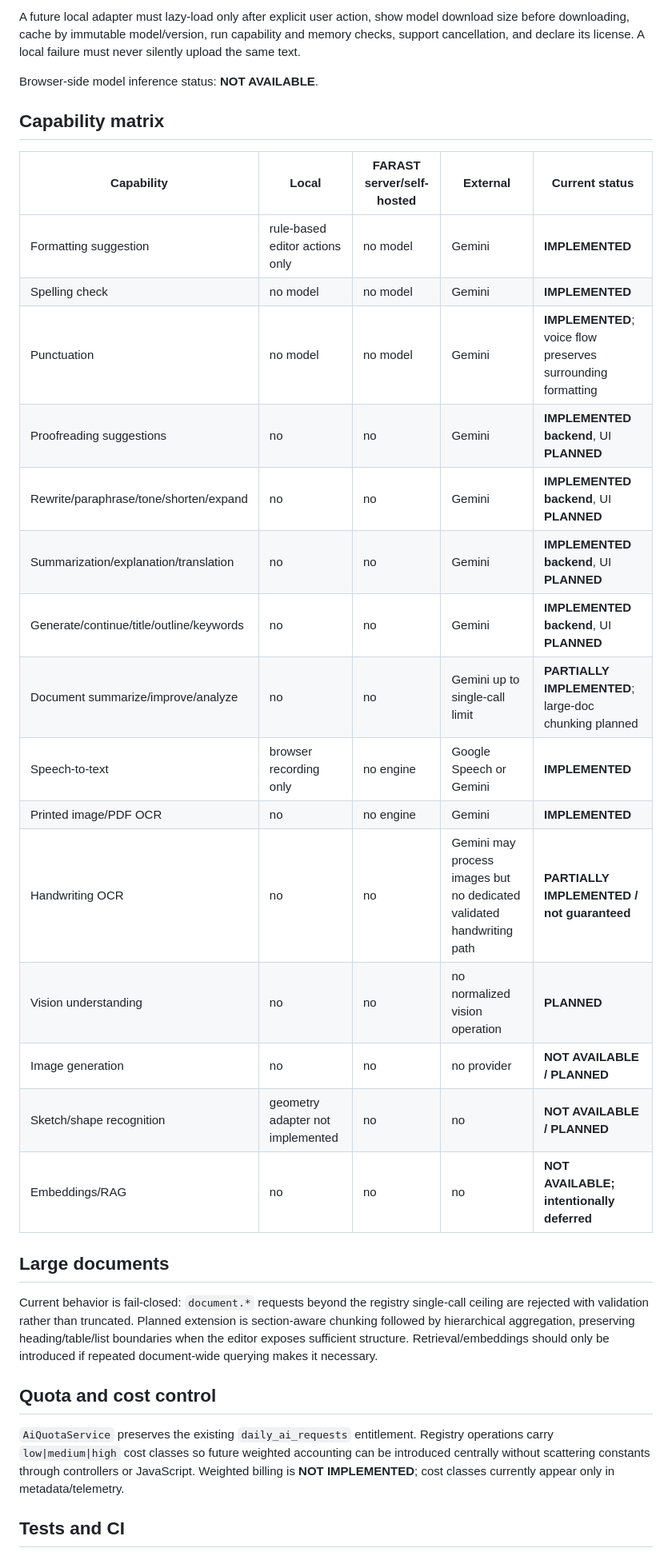
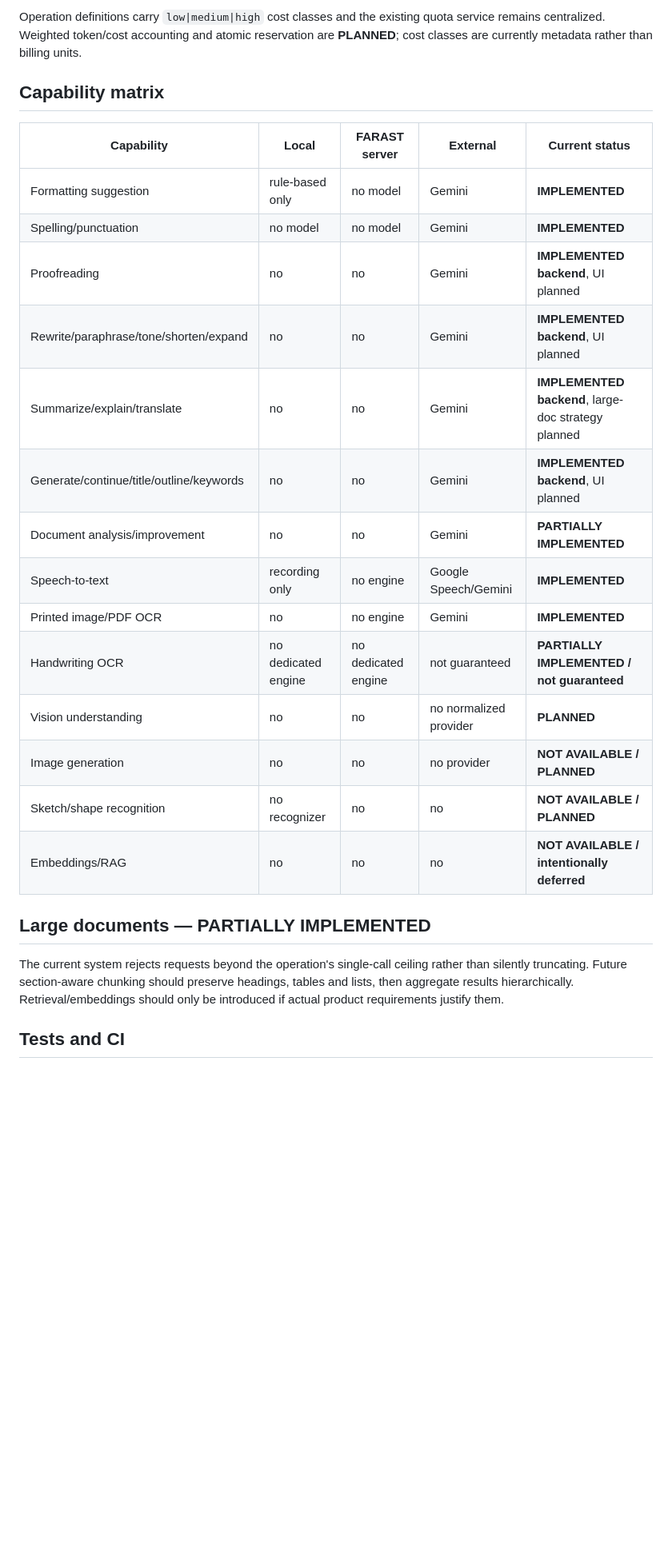
Before and after one commit to a4adelahmadian86-wq/type, a Markdown page: docs/AI_EDITOR_ARCHITECTURE.md, the part around one of its changes. Shown at 80% size. Drawn GitHub-style; blank space fills up the shorter version.

```diff
--- a/docs/AI_EDITOR_ARCHITECTURE.md
+++ b/docs/AI_EDITOR_ARCHITECTURE.md
@@ -111,35 +107,28 @@ No large browser AI dependency was added in this change. This is intentional.
 
-A future local adapter must lazy-load only after explicit user action, show model download size before downloading, cache by immutable model/version, run capability and memory checks, support cancellation, and declare its license. A local failure must never silently upload the same text.
-
-Browser-side model inference status: **NOT AVAILABLE**.
+Operation definitions carry `low|medium|high` cost classes and the existing quota service remains centralized. Weighted token/cost accounting and atomic reservation are **PLANNED**; cost classes are currently metadata rather than billing units.
 
 ## Capability matrix
 
-| Capability | Local | FARAST server/self-hosted | External | Current status |
+| Capability | Local | FARAST server | External | Current status |
 |---|---|---|---|---|
-| Formatting suggestion | rule-based editor actions only | no model | Gemini | **IMPLEMENTED** |
-| Spelling check | no model | no model | Gemini | **IMPLEMENTED** |
-| Punctuation | no model | no model | Gemini | **IMPLEMENTED**; voice flow preserves surrounding formatting |
-| Proofreading suggestions | no | no | Gemini | **IMPLEMENTED backend**, UI **PLANNED** |
-| Rewrite/paraphrase/tone/shorten/expand | no | no | Gemini | **IMPLEMENTED backend**, UI **PLANNED** |
-| Summarization/explanation/translation | no | no | Gemini | **IMPLEMENTED backend**, UI **PLANNED** |
-| Generate/continue/title/outline/keywords | no | no | Gemini | **IMPLEMENTED backend**, UI **PLANNED** |
-| Document summarize/improve/analyze | no | no | Gemini up to single-call limit | **PARTIALLY IMPLEMENTED**; large-doc chunking planned |
-| Speech-to-text | browser recording only | no engine | Google Speech or Gemini | **IMPLEMENTED** |
+| Formatting suggestion | rule-based only | no model | Gemini | **IMPLEMENTED** |
+| Spelling/punctuation | no model | no model | Gemini | **IMPLEMENTED** |
+| Proofreading | no | no | Gemini | **IMPLEMENTED backend**, UI planned |
+| Rewrite/paraphrase/tone/shorten/expand | no | no | Gemini | **IMPLEMENTED backend**, UI planned |
+| Summarize/explain/translate | no | no | Gemini | **IMPLEMENTED backend**, large-doc strategy planned |
+| Generate/continue/title/outline/keywords | no | no | Gemini | **IMPLEMENTED backend**, UI planned |
+| Document analysis/improvement | no | no | Gemini | **PARTIALLY IMPLEMENTED** |
+| Speech-to-text | recording only | no engine | Google Speech/Gemini | **IMPLEMENTED** |
 | Printed image/PDF OCR | no | no engine | Gemini | **IMPLEMENTED** |
-| Handwriting OCR | no | no | Gemini may process images but no dedicated validated handwriting path | **PARTIALLY IMPLEMENTED / not guaranteed** |
-| Vision understanding | no | no | no normalized vision operation | **PLANNED** |
+| Handwriting OCR | no dedicated engine | no dedicated engine | not guaranteed | **PARTIALLY IMPLEMENTED / not guaranteed** |
+| Vision understanding | no | no | no normalized provider | **PLANNED** |
 | Image generation | no | no | no provider | **NOT AVAILABLE / PLANNED** |
-| Sketch/shape recognition | geometry adapter not implemented | no | no | **NOT AVAILABLE / PLANNED** |
-| Embeddings/RAG | no | no | no | **NOT AVAILABLE; intentionally deferred** |
+| Sketch/shape recognition | no recognizer | no | no | **NOT AVAILABLE / PLANNED** |
+| Embeddings/RAG | no | no | no | **NOT AVAILABLE / intentionally deferred** |
 
-## Large documents
+## Large documents — PARTIALLY IMPLEMENTED
 
-Current behavior is fail-closed: `document.*` requests beyond the registry single-call ceiling are rejected with validation rather than truncated. Planned extension is section-aware chunking followed by hierarchical aggregation, preserving heading/table/list boundaries when the editor exposes sufficient structure. Retrieval/embeddings should only be introduced if repeated document-wide querying makes it necessary.
-
-## Quota and cost control
-
-`AiQuotaService` preserves the existing `daily_ai_requests` entitlement. Registry operations carry `low|medium|high` cost classes so future weighted accounting can be introduced centrally without scattering constants through controllers or JavaScript. Weighted billing is **NOT IMPLEMENTED**; cost classes currently appear only in metadata/telemetry.
+The current system rejects requests beyond the operation's single-call ceiling rather than silently truncating. Future section-aware chunking should preserve headings, tables and lists, then aggregate results hierarchically. Retrieval/embeddings should only be introduced if actual product requirements justify them.
 
 ## Tests and CI
 
```
Also changed, not shown: other parts of docs/AI_EDITOR_ARCHITECTURE.md (+74 -81 lines).
